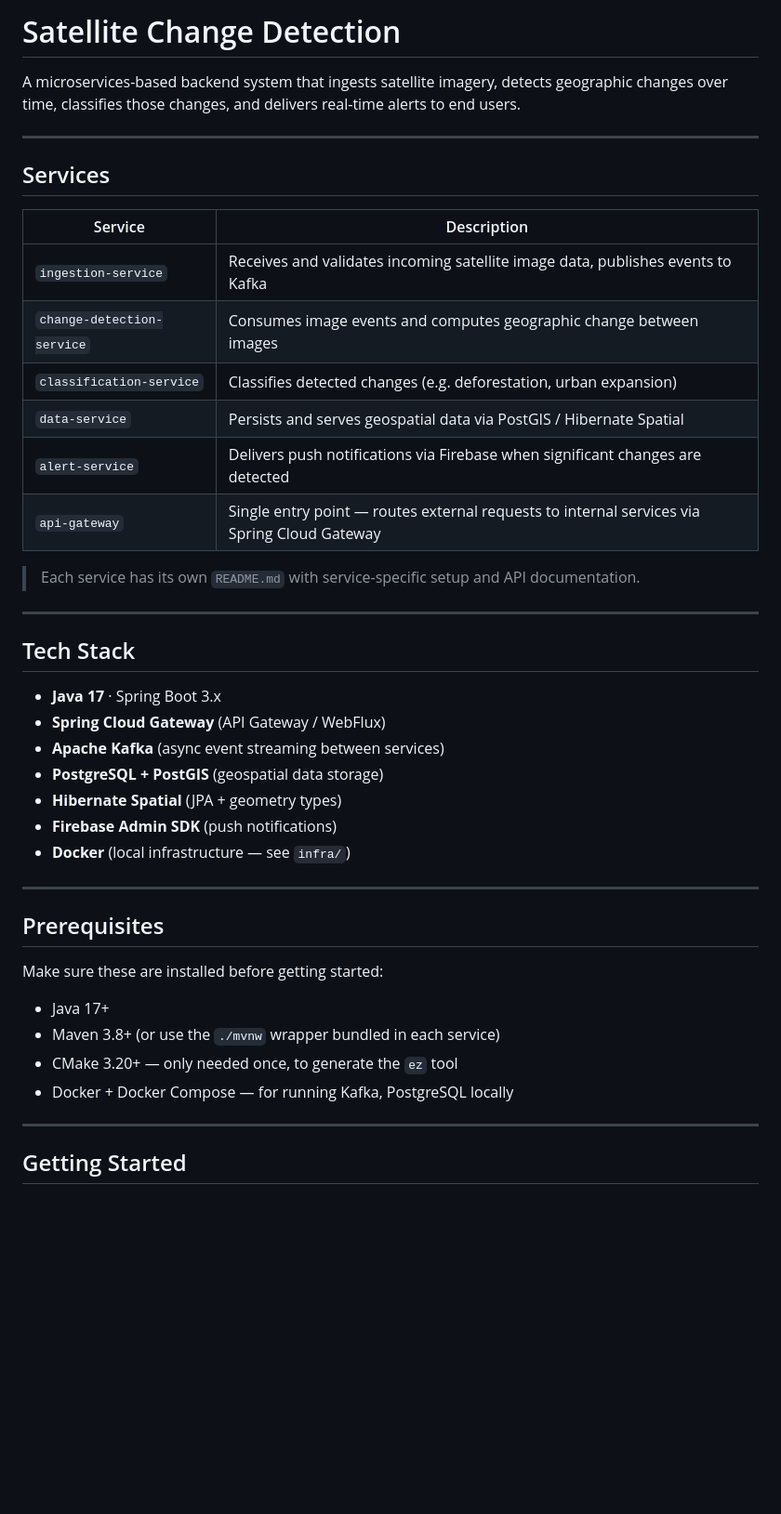
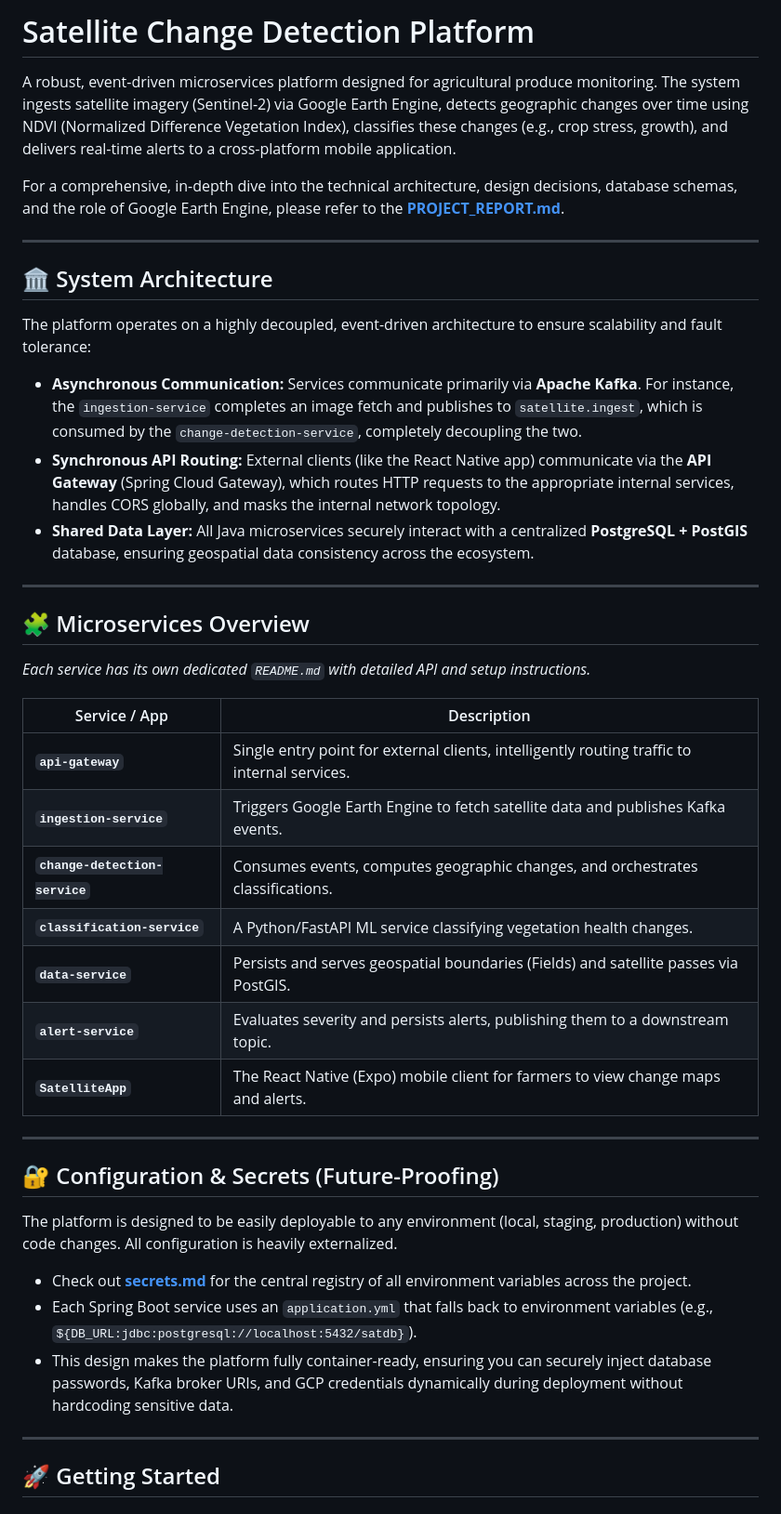
Before and after one commit to shubhojit-mitra-dev/satellite-change-detection, a Markdown page: README.md, the part around one of its changes. Shown at 93% size. Rendered like a GitHub page; blank space fills up the shorter version.

```diff
--- a/README.md
+++ b/README.md
@@ -1,46 +1,46 @@
-# Satellite Change Detection
+# Satellite Change Detection Platform
 
-A microservices-based backend system that ingests satellite imagery, detects geographic changes over time, classifies those changes, and delivers real-time alerts to end users.
+A robust, event-driven microservices platform designed for agricultural produce monitoring. The system ingests satellite imagery (Sentinel-2) via Google Earth Engine, detects geographic changes over time using NDVI (Normalized Difference Vegetation Index), classifies these changes (e.g., crop stress, growth), and delivers real-time alerts to a cross-platform mobile application.
+
+For a comprehensive, in-depth dive into the technical architecture, design decisions, database schemas, and the role of Google Earth Engine, please refer to the **[PROJECT_REPORT.md](PROJECT_REPORT.md)**.
 
 ---
 
-## Services
+## 🏛️ System Architecture
 
-| Service | Description |
-|---|---|
-| `ingestion-service` | Receives and validates incoming satellite image data, publishes events to Kafka |
-| `change-detection-service` | Consumes image events and computes geographic change between images |
-| `classification-service` | Classifies detected changes (e.g. deforestation, urban expansion) |
-| `data-service` | Persists and serves geospatial data via PostGIS / Hibernate Spatial |
-| `alert-service` | Delivers push notifications via Firebase when significant changes are detected |
-| `api-gateway` | Single entry point — routes external requests to internal services via Spring Cloud Gateway |
+The platform operates on a highly decoupled, event-driven architecture to ensure scalability and fault tolerance:
 
-> Each service has its own `README.md` with service-specific setup and API documentation.
+- **Asynchronous Communication:** Services communicate primarily via **Apache Kafka**. For instance, the `ingestion-service` completes an image fetch and publishes to `satellite.ingest`, which is consumed by the `change-detection-service`, completely decoupling the two.
+- **Synchronous API Routing:** External clients (like the React Native app) communicate via the **API Gateway** (Spring Cloud Gateway), which routes HTTP requests to the appropriate internal services, handles CORS globally, and masks the internal network topology.
+- **Shared Data Layer:** All Java microservices securely interact with a centralized **PostgreSQL + PostGIS** database, ensuring geospatial data consistency across the ecosystem.
 
 ---
 
-## Tech Stack
+## 🧩 Microservices Overview
 
-- **Java 17** · Spring Boot 3.x
-- **Spring Cloud Gateway** (API Gateway / WebFlux)
-- **Apache Kafka** (async event streaming between services)
-- **PostgreSQL + PostGIS** (geospatial data storage)
-- **Hibernate Spatial** (JPA + geometry types)
-- **Firebase Admin SDK** (push notifications)
-- **Docker** (local infrastructure — see `infra/`)
+*Each service has its own dedicated `README.md` with detailed API and setup instructions.*
+
+| Service / App | Description |
+|---|---|
+| **`api-gateway`** | Single entry point for external clients, intelligently routing traffic to internal services. |
+| **`ingestion-service`** | Triggers Google Earth Engine to fetch satellite data and publishes Kafka events. |
+| **`change-detection-service`** | Consumes events, computes geographic changes, and orchestrates classifications. |
+| **`classification-service`** | A Python/FastAPI ML service classifying vegetation health changes. |
+| **`data-service`** | Persists and serves geospatial boundaries (Fields) and satellite passes via PostGIS. |
+| **`alert-service`** | Evaluates severity and persists alerts, publishing them to a downstream topic. |
+| **`SatelliteApp`** | The React Native (Expo) mobile client for farmers to view change maps and alerts. |
 
 ---
 
-## Prerequisites
+## 🔐 Configuration & Secrets (Future-Proofing)
 
-Make sure these are installed before getting started:
+The platform is designed to be easily deployable to any environment (local, staging, production) without code changes. All configuration is heavily externalized.
 
-- Java 17+
-- Maven 3.8+ (or use the `./mvnw` wrapper bundled in each service)
-- CMake 3.20+ — only needed once, to generate the `ez` tool
-- Docker + Docker Compose — for running Kafka, PostgreSQL locally
+- Check out **[secrets.md](secrets.md)** for the central registry of all environment variables across the project.
+- Each Spring Boot service uses an `application.yml` that falls back to environment variables (e.g., `${DB_URL:jdbc:postgresql://localhost:5432/satdb}`).
+- This design makes the platform fully container-ready, ensuring you can securely inject database passwords, Kafka broker URIs, and GCP credentials dynamically during deployment without hardcoding sensitive data.
 
 ---
 
-## Getting Started
+## 🚀 Getting Started
 
```
Also changed, not shown: other parts of README.md (+30 -75 lines).
